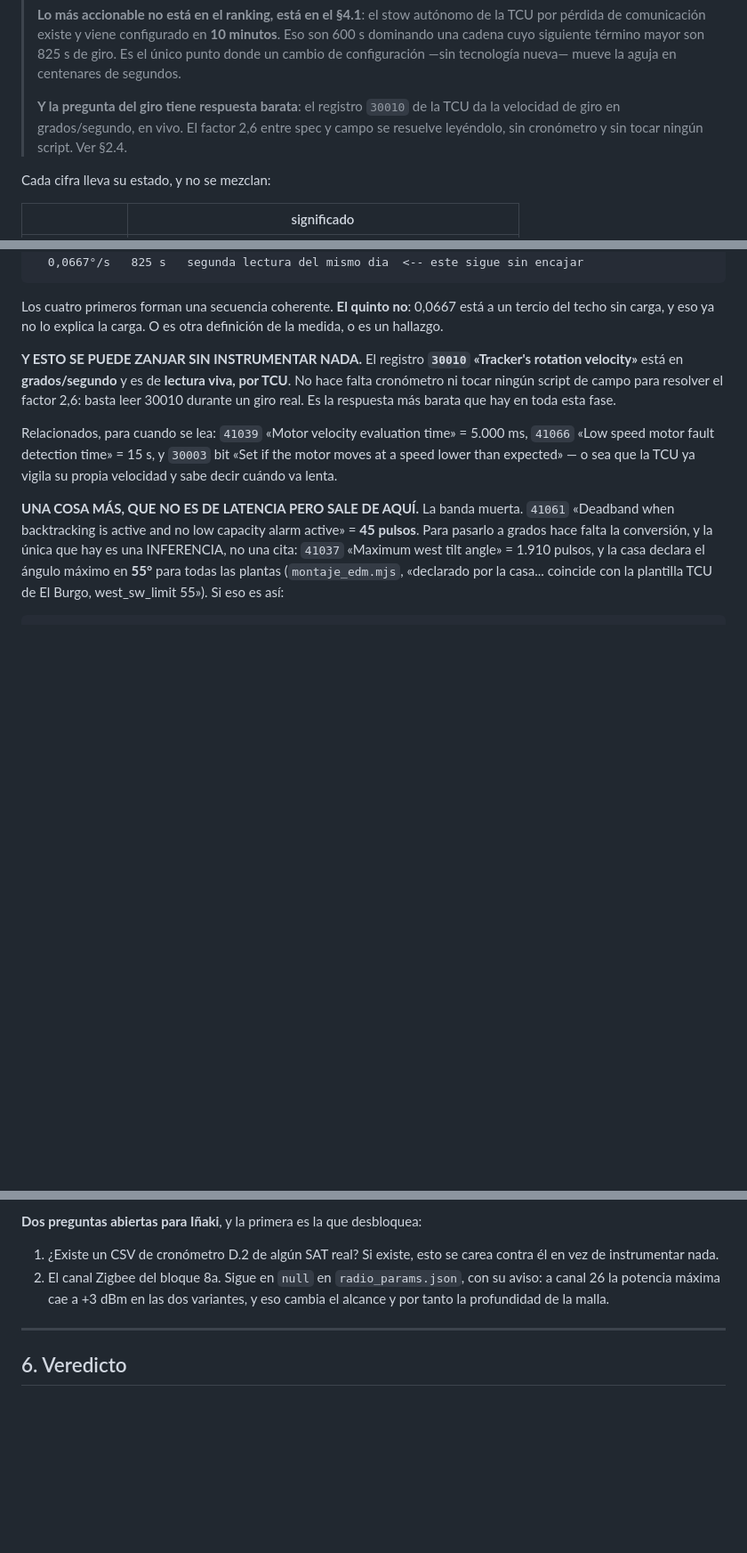
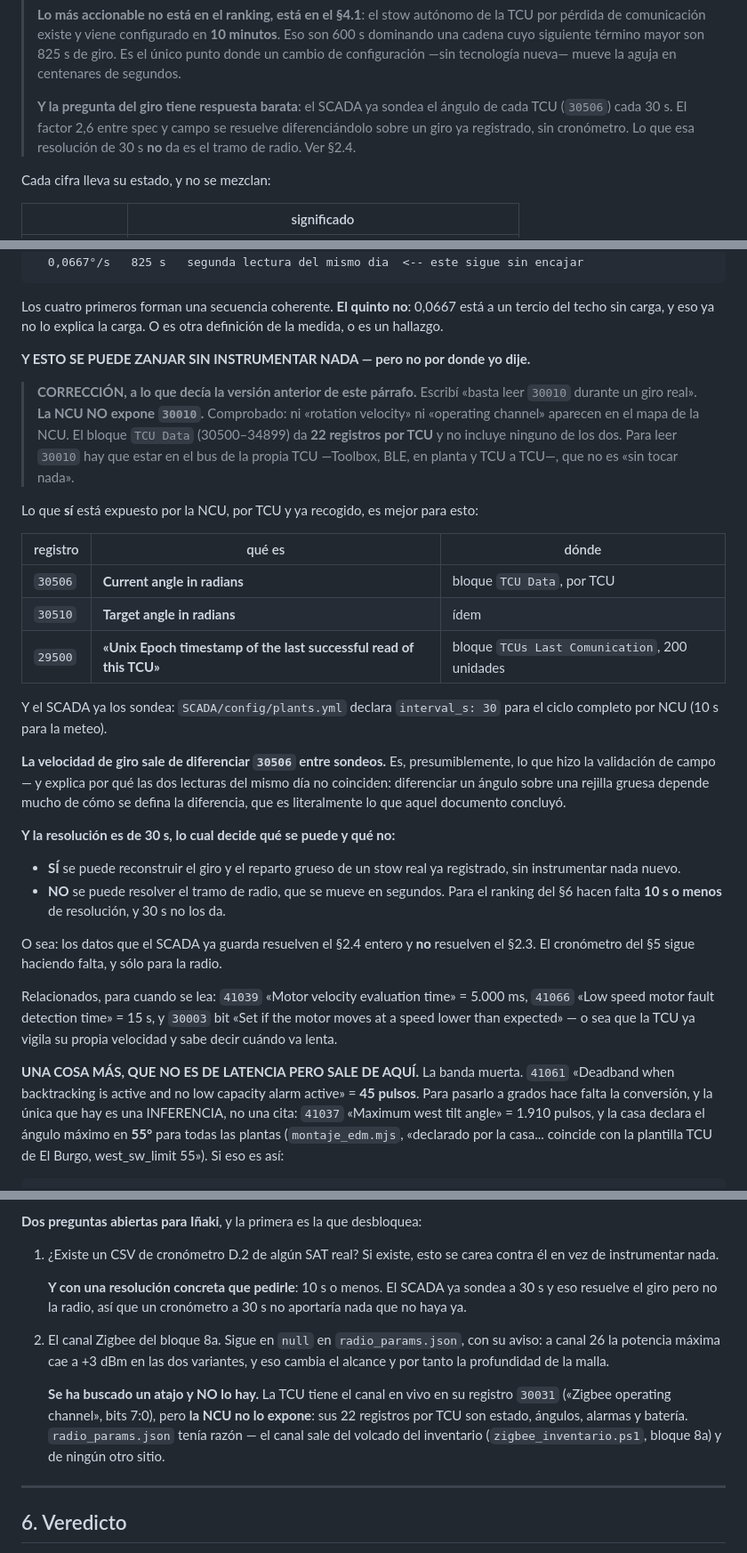
Before and after one commit to IMoriana3/siting, a Markdown page: FASE3_LATENCIA_STOW.md, 3 parts joined by grey strips. Shown at 89% size. Drawn GitHub-style; blank space fills up the shorter version.

Commit message:
Corrijo: la NCU no expone el registro 30010 que yo dije que bastaba leer
CORRECCION A MI PROPIO COMMIT ANTERIOR. Escribi que el factor 2,6 del giro
«se zanja leyendo `30010`, sin cronometro y sin tocar ningun script». LA
NCU NO EXPONE `30010`. Comprobado: ni «rotation velocity» ni «operating
channel» aparecen en su mapa. El bloque `TCU Data` (30500-34899) da 22
REGISTROS POR TCU y no incluye ninguno de los dos. Leer `30010` exige estar
en el bus de la propia TCU -Toolbox, BLE, en planta y TCU a TCU-, que no es
«sin tocar nada».

Di por reachable un registro solo porque estaba en un mapa, sin comprobar
QUE mapa y quien lo expone. Es el mismo error que cometi hace dos commits
al buscar el stow autonomo en el mapa equivocado.

LO QUE SI HAY, Y ES MEJOR PARA ESTO

  30506   Current angle in radians                    por TCU, bloque TCU Data
  30510   Target angle in radians                     idem
  29500   «Unix Epoch timestamp of the last           bloque TCUs Last
          successful read of this TCU»                Comunication, 200 unidades

Y el SCADA YA LOS SONDEA: `plants.yml` declara interval_s 30 para el ciclo
por NCU (10 s la meteo).

La velocidad de giro sale de DIFERENCIAR `30506` entre sondeos. Es,
presumiblemente, lo que hizo la validacion de campo — y explica por que sus
dos lecturas del mismo dia no coinciden: diferenciar un angulo sobre una
rejilla gruesa depende mucho de como se defina la diferencia, que es
literalmente lo que aquel documento concluyo.

Y LA RESOLUCION DE 30 s DECIDE QUE SE PUEDE Y QUE NO

  SI: reconstruir el giro y el reparto grueso de un stow YA REGISTRADO,
      sin instrumentar nada nuevo.
  NO: resolver el tramo de radio, que se mueve en segundos. El ranking
      necesita 10 s o menos de resolucion.

O sea: lo que el SCADA ya guarda resuelve el §2.4 entero y NO resuelve el
§2.3. El cronometro del §5 sigue haciendo falta, y solo para la radio —
con un requisito concreto que antes no sabia poner: 10 s o menos, porque a
30 s no aportaria nada que no haya ya.

Y EL CANAL: SE BUSCO ATAJO Y NO LO HAY. La TCU tiene el canal en vivo en
`30031`, pero la NCU tampoco lo expone. `radio_params.json` tenia razon: el
canal sale del volcado del inventario (bloque 8a) y de ningun otro sitio.

Co-Authored-By: Claude Opus 5 <noreply@anthropic.com>
Claude-Session: https://claude.ai/code/session_017eUUJjy61tCaA1MWKsU9DV

```diff
--- a/FASE3_LATENCIA_STOW.md
+++ b/FASE3_LATENCIA_STOW.md
@@ -16,10 +16,10 @@
 > 825 s de giro. Es el único punto donde un cambio de configuración —sin
 > tecnología nueva— mueve la aguja en centenares de segundos.
 >
-> **Y la pregunta del giro tiene respuesta barata**: el registro `30010` de la
-> TCU da la velocidad de giro en grados/segundo, en vivo. El factor 2,6 entre
-> spec y campo se resuelve leyéndolo, sin cronómetro y sin tocar ningún script.
-> Ver §2.4.
+> **Y la pregunta del giro tiene respuesta barata**: el SCADA ya sondea el ángulo
+> de cada TCU (`30506`) cada 30 s. El factor 2,6 entre spec y campo se resuelve
+> diferenciándolo sobre un giro ya registrado, sin cronómetro. Lo que esa
+> resolución de 30 s **no** da es el tramo de radio. Ver §2.4.
 
 Cada cifra lleva su estado, y no se mezclan:
 
@@ -170,11 +170,43 @@ Los cuatro primeros forman una secuencia coherente. **El quinto no**: 0,0667
 está a un tercio del techo sin carga, y eso ya no lo explica la carga. O es
 otra definición de la medida, o es un hallazgo.
 
-**Y ESTO SE PUEDE ZANJAR SIN INSTRUMENTAR NADA.** El registro **`30010`
-«Tracker's rotation velocity»** está en **grados/segundo** y es de **lectura
-viva, por TCU**. No hace falta cronómetro ni tocar ningún script de campo para
-resolver el factor 2,6: basta leer 30010 durante un giro real. Es la respuesta
-más barata que hay en toda esta fase.
+**Y ESTO SE PUEDE ZANJAR SIN INSTRUMENTAR NADA — pero no por donde yo dije.**
+
+> **CORRECCIÓN, a lo que decía la versión anterior de este párrafo.** Escribí
+> «basta leer `30010` durante un giro real». **La NCU NO expone `30010`.**
+> Comprobado: ni «rotation velocity» ni «operating channel» aparecen en el mapa
+> de la NCU. El bloque `TCU Data` (30500–34899) da **22 registros por TCU** y no
+> incluye ninguno de los dos. Para leer `30010` hay que estar en el bus de la
+> propia TCU —Toolbox, BLE, en planta y TCU a TCU—, que no es «sin tocar nada».
+
+Lo que **sí** está expuesto por la NCU, por TCU y ya recogido, es mejor para
+esto:
+
+| registro | qué es | dónde |
+|---|---|---|
+| `30506` | **Current angle in radians** | bloque `TCU Data`, por TCU |
+| `30510` | **Target angle in radians** | ídem |
+| `29500` | **«Unix Epoch timestamp of the last successful read of this TCU»** | bloque `TCUs Last Comunication`, 200 unidades |
+
+Y el SCADA ya los sondea: `SCADA/config/plants.yml` declara `interval_s: 30`
+para el ciclo completo por NCU (10 s para la meteo).
+
+**La velocidad de giro sale de diferenciar `30506` entre sondeos.** Es,
+presumiblemente, lo que hizo la validación de campo — y explica por qué las dos
+lecturas del mismo día no coinciden: diferenciar un ángulo sobre una rejilla
+gruesa depende mucho de cómo se defina la diferencia, que es literalmente lo
+que aquel documento concluyó.
+
+**Y la resolución es de 30 s, lo cual decide qué se puede y qué no:**
+
+* **SÍ** se puede reconstruir el giro y el reparto grueso de un stow real ya
+  registrado, sin instrumentar nada nuevo.
+* **NO** se puede resolver el tramo de radio, que se mueve en segundos. Para el
+  ranking del §6 hacen falta **10 s o menos** de resolución, y 30 s no los da.
+
+O sea: los datos que el SCADA ya guarda resuelven el §2.4 entero y **no**
+resuelven el §2.3. El cronómetro del §5 sigue haciendo falta, y sólo para la
+radio.
 
 Relacionados, para cuando se lea: `41039` «Motor velocity evaluation time» =
 5.000 ms, `41066` «Low speed motor fault detection time» = 15 s, y `30003` bit
@@ -343,9 +375,19 @@ es una marca de tiempo por transacción.
 
 1. ¿Existe un CSV de cronómetro D.2 de algún SAT real? Si existe, esto se
    carea contra él en vez de instrumentar nada.
+
+   **Y con una resolución concreta que pedirle**: 10 s o menos. El SCADA ya
+   sondea a 30 s y eso resuelve el giro pero no la radio, así que un cronómetro
+   a 30 s no aportaría nada que no haya ya.
 2. El canal Zigbee del bloque 8a. Sigue en `null` en `radio_params.json`, con
    su aviso: a canal 26 la potencia máxima cae a +3 dBm en las dos variantes,
    y eso cambia el alcance y por tanto la profundidad de la malla.
+
+   **Se ha buscado un atajo y NO lo hay.** La TCU tiene el canal en vivo en su
+   registro `30031` («Zigbee operating channel», bits 7:0), pero **la NCU no lo
+   expone**: sus 22 registros por TCU son estado, ángulos, alarmas y batería.
+   `radio_params.json` tenía razón — el canal sale del volcado del inventario
+   (`zigbee_inventario.ps1`, bloque 8a) y de ningún otro sitio.
 
 ---
 
```
Also changed, not shown: other parts of FASE3_LATENCIA_STOW.md (+3 -2 lines).
